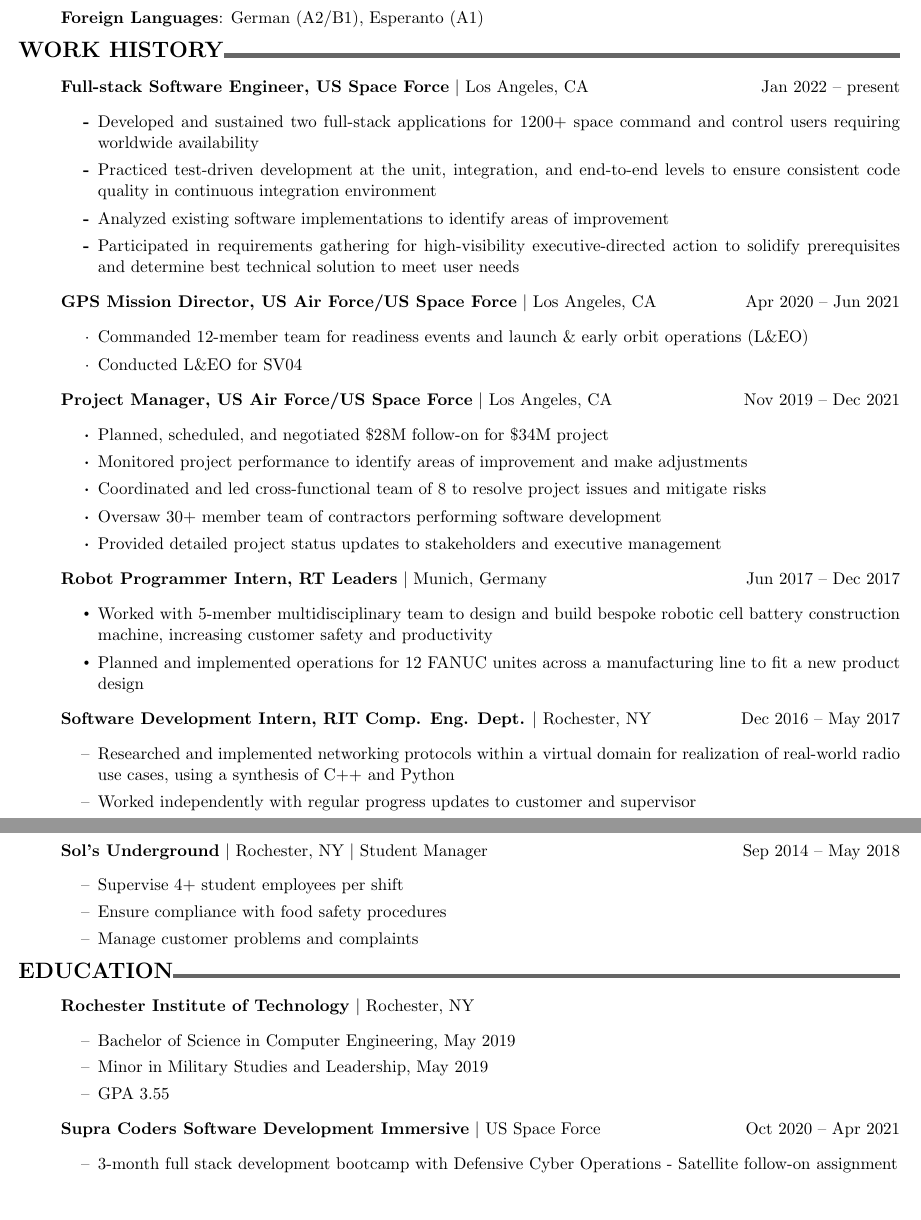
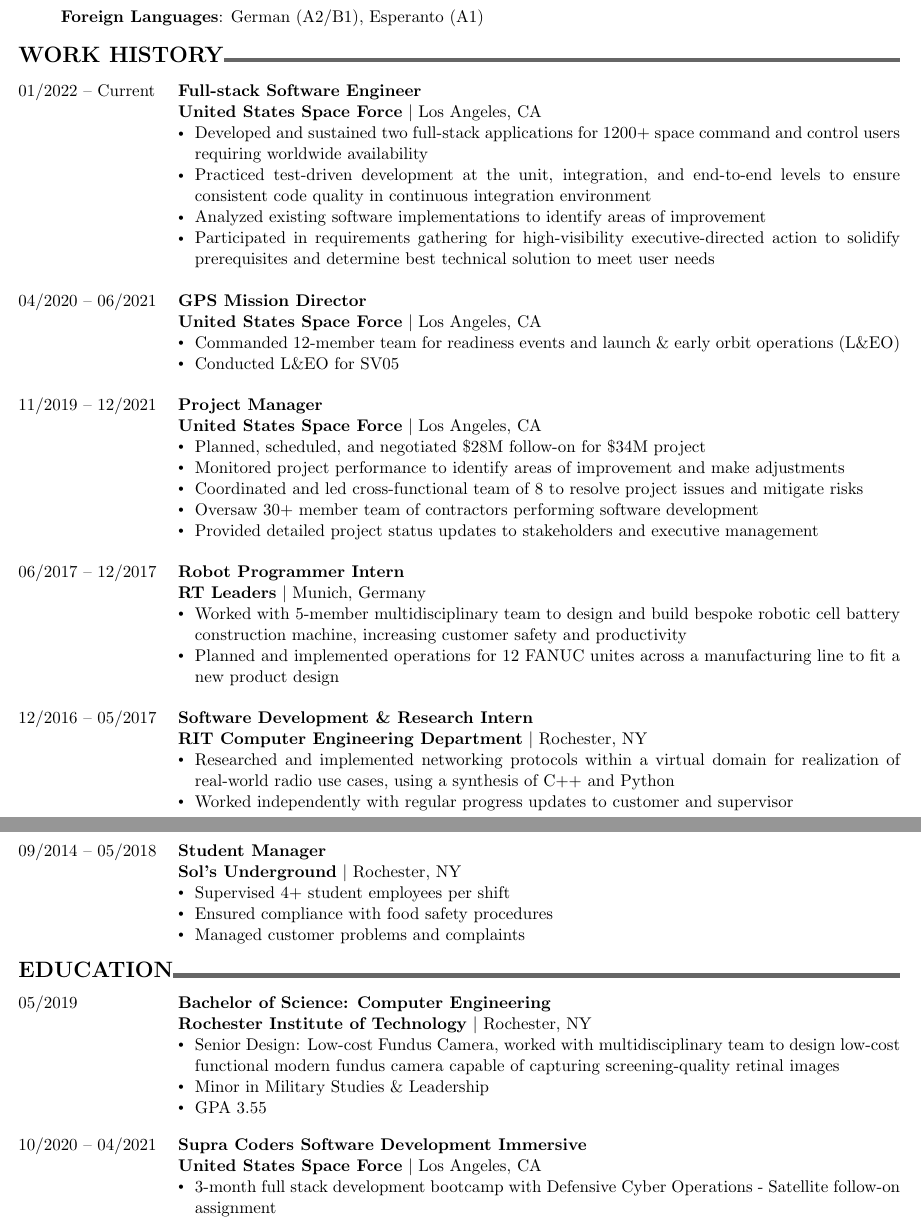
Before and after one commit to ananaso/resume, a LaTeX CV (master_resume_adavidson.tex): two parts of pages 1 and 2 of 2, joined at a grey line, cut so that both start at the same text, the shorter picture padded with empty space. Compiled offline with pdfLaTeX.

Commit message:
Place dates on left for all major sections

```diff
--- a/master_resume_adavidson.tex
+++ b/master_resume_adavidson.tex
@@ -34,56 +43,74 @@
     \item \textbf{Practices}: Extreme Programming, Test-driven development
     \item \textbf{Foreign Languages}: German (A2/B1), Esperanto (A1)
 \end{enumerate}
+\bigbreak
 %%%%%%%%%% WORK HISTORY %%%%%%%%%% WORK HISTORY %%%%%%%%%% WORK HISTORY %%%%%%%%%%
 {\Large \textbf{WORK HISTORY}}\xhrulefill{black!60}{3pt}
-\begin{enumerate}[label={}, itemsep=5pt]
-    \item \textbf{Full-stack Software Engineer, US Space Force} \textbar{} Los Angeles, CA\hfill Jan 2022 -- present
-    \begin{enumerate}[label={\textbf{-}}]
-        \item Developed and sustained two full-stack applications for 1200+ space command and control users requiring worldwide availability
-        \item Practiced test-driven development at the unit, integration, and end-to-end levels to ensure consistent code quality in continuous integration environment
-        \item Analyzed existing software implementations to identify areas of improvement
-        \item Participated in requirements gathering for high-visibility executive-directed action to solidify prerequisites and determine best technical solution to meet user needs
-    \end{enumerate}
-    \item \textbf{GPS Mission Director, US Air Force/US Space Force} \textbar{} Los Angeles, CA\hfill Apr 2020 -- Jun 2021
-    \begin{enumerate}[label={$\cdot$}]
-        \item Commanded 12-member team for readiness events and launch \& early orbit operations (L\&EO)
-        \item Conducted L\&EO for SV04
-    \end{enumerate}
-    \item \textbf{Project Manager, US Air Force/US Space Force} \textbar{} Los Angeles, CA\hfill Nov 2019 -- Dec 2021
-    \begin{enumerate}[label={{\boldmath$\cdot$}}]
-        \item Planned, scheduled, and negotiated \$28M follow-on for \$34M project
-        \item Monitored project performance to identify areas of improvement and make adjustments
-        \item Coordinated and led cross-functional team of 8 to resolve project issues and mitigate risks
-        \item Oversaw 30+ member team of contractors performing software development
-        \item Provided detailed project status updates to stakeholders and executive management
-    \end{enumerate}
-    \item \textbf{Robot Programmer Intern, RT Leaders} \textbar{} Munich, Germany\hfill Jun 2017 -- Dec 2017
-    \begin{enumerate}[label={\customBulletLabel}]
-        \item Worked with 5-member multidisciplinary team to design and build bespoke robotic cell battery construction machine, increasing customer safety and productivity
-        \item Planned and implemented operations for 12 FANUC unites across a manufacturing line to fit a new product design
-    \end{enumerate}
-    \item \textbf{Software Development Intern, RIT Comp. Eng. Dept.} \textbar{} Rochester, NY\hfill Dec 2016 -- May 2017
-    \begin{enumerate}[label={--}]
-        \item Researched and implemented networking protocols within a virtual domain for realization of real-world radio use cases, using a synthesis of C++ and Python
-        \item Worked independently with regular progress updates to customer and supervisor
-    \end{enumerate}
-    \item \textbf{Sol's Underground} \textbar{} Rochester, NY \textbar{} Student Manager\hfill Sep 2014 -- May 2018
-    \begin{enumerate}[label={--}]
-        \item Supervise 4+ student employees per shift
-        \item Ensure compliance with food safety procedures
-        \item Manage customer problems and complaints
-    \end{enumerate}
-\end{enumerate}
+\bigbreak
+\begin{tabularx}{\textwidth}{@{}p{\dateColumnWidth}X@{}}
+    01/2022 -- Current & \textbf{Full-stack Software Engineer} \\
+    & \textbf{United States Space Force} \textbar{} Los Angeles, CA \\
+    & \detail Developed and sustained two full-stack applications for 1200+ space command and control users requiring worldwide availability \\
+    & \detail Practiced test-driven development at the unit, integration, and end-to-end levels to ensure consistent code quality in continuous integration environment \\
+    & \detail Analyzed existing software implementations to identify areas of improvement \\
+    & \detail Participated in requirements gathering for high-visibility executive-directed action to solidify prerequisites and determine best technical solution to meet user needs
+\end{tabularx}
+\bigbreak
+\begin{tabularx}{\textwidth}{@{}p{\dateColumnWidth}X@{}}
+    04/2020 -- 06/2021 & \textbf{GPS Mission Director} \\
+    & \textbf{United States Space Force} \textbar{} Los Angeles, CA \\
+    & \detail Commanded 12-member team for readiness events and launch \& early orbit operations (L\&EO) \\
+    & \detail Conducted L\&EO for SV05
+\end{tabularx}
+\bigbreak
+\begin{tabularx}{\textwidth}{@{}p{\dateColumnWidth}X@{}}
+    11/2019 -- 12/2021 & \textbf{Project Manager} \\
+    & \textbf{United States Space Force} \textbar{} Los Angeles, CA \\
+    & \detail Planned, scheduled, and negotiated \$28M follow-on for \$34M project \\
+    & \detail Monitored project performance to identify areas of improvement and make adjustments \\
+    & \detail Coordinated and led cross-functional team of 8 to resolve project issues and mitigate risks \\
+    & \detail Oversaw 30+ member team of contractors performing software development \\
+    & \detail Provided detailed project status updates to stakeholders and executive management
+\end{tabularx}
+\bigbreak
+\begin{tabularx}{\textwidth}{@{}p{\dateColumnWidth}X@{}}
+    06/2017 -- 12/2017 & \textbf{Robot Programmer Intern} \\
+    & \textbf{RT Leaders} \textbar{} Munich, Germany \\
+    & \detail Worked with 5-member multidisciplinary team to design and build bespoke robotic cell battery construction machine, increasing customer safety and productivity \\
+    & \detail Planned and implemented operations for 12 FANUC unites across a manufacturing line to fit a new product design
+\end{tabularx}
+\bigbreak
+\begin{tabularx}{\textwidth}{@{}p{\dateColumnWidth}X@{}}
+    12/2016 -- 05/2017 & \textbf{Software Development \& Research Intern} \\
+    & \textbf{RIT Computer Engineering Department} \textbar{} Rochester, NY \\
+    & \detail Researched and implemented networking protocols within a virtual domain for realization of real-world radio use cases, using a synthesis of C++ and Python \\
+    & \detail Worked independently with regular progress updates to customer and supervisor
+\end{tabularx}
+\bigbreak
+\begin{tabularx}{\textwidth}{@{}p{\dateColumnWidth}X@{}}
+    09/2014 -- 05/2018 & \textbf{Student Manager} \\
+    & \textbf{Sol's Underground} \textbar{} Rochester, NY \\
+    & \detail Supervised 4+ student employees per shift \\
+    & \detail Ensured compliance with food safety procedures \\
+    & \detail Managed customer problems and complaints
+\end{tabularx}
+\bigbreak
 %%%%%%%%%% EDUCATION %%%%%%%%%% EDUCATION %%%%%%%%%% EDUCATION %%%%%%%%%% EDUCATION %%%%%%%%%%
 {\Large \textbf{EDUCATION}}\xhrulefill{black!60}{3pt}
-\begin{enumerate}[label={}, itemsep=5pt]
-    \item \textbf{Rochester Institute of Technology} \textbar{} Rochester, NY
-    \begin{enumerate}[label={--}]
-        \item Bachelor of Science in Computer Engineering, May 2019
-        \item Minor in Military Studies and Leadership, May 2019
-        \item GPA 3.55
-    \end{enumerate}
-    \item \textbf{Supra Coders Software Development Immersive} \textbar{} US Space Force\hfill Oct 2020 -- Apr 2021
-    \begin{enumerate}[label={--}]
-        \item 3-month full stack development bootcamp with Defensive Cyber Operations - Satellite follow-on assignment
-        \item Configured Hack-A-Sat network with Puppet
+\bigbreak
+\begin{tabularx}{\textwidth}{@{}p{\dateColumnWidth}X@{}}
+    05/2019 & \textbf{Bachelor of Science: Computer Engineering} \\
+    & \textbf{Rochester Institute of Technology} \textbar{} Rochester, NY \\
+    & \detail Senior Design: Low-cost Fundus Camera, worked with multidisciplinary team to design low-cost functional modern fundus camera capable of capturing screening-quality retinal images \\
+    & \detail Minor in Military Studies \& Leadership \\
+    & \detail GPA 3.55
+\end{tabularx}
+\bigbreak
+\begin{tabularx}{\textwidth}{@{}p{\dateColumnWidth}X@{}}
+    10/2020 -- 04/2021 & \textbf{Supra Coders Software Development Immersive} \\
+    & \textbf{United States Space Force} \textbar{} Los Angeles, CA \\
+    & \detail 3-month full stack development bootcamp with Defensive Cyber Operations - Satellite follow-on assignment \\
+    & \detail Configured Hack-A-Sat network with Puppet \\
+    & \detail Developed COSMOS TT\&C protocol decoder
+\end{tabularx}
+\bigbreak
```
Also changed, not shown: master_resume_adavidson.pdf, master_resume_adavidson.tex (26 more changed lines).
